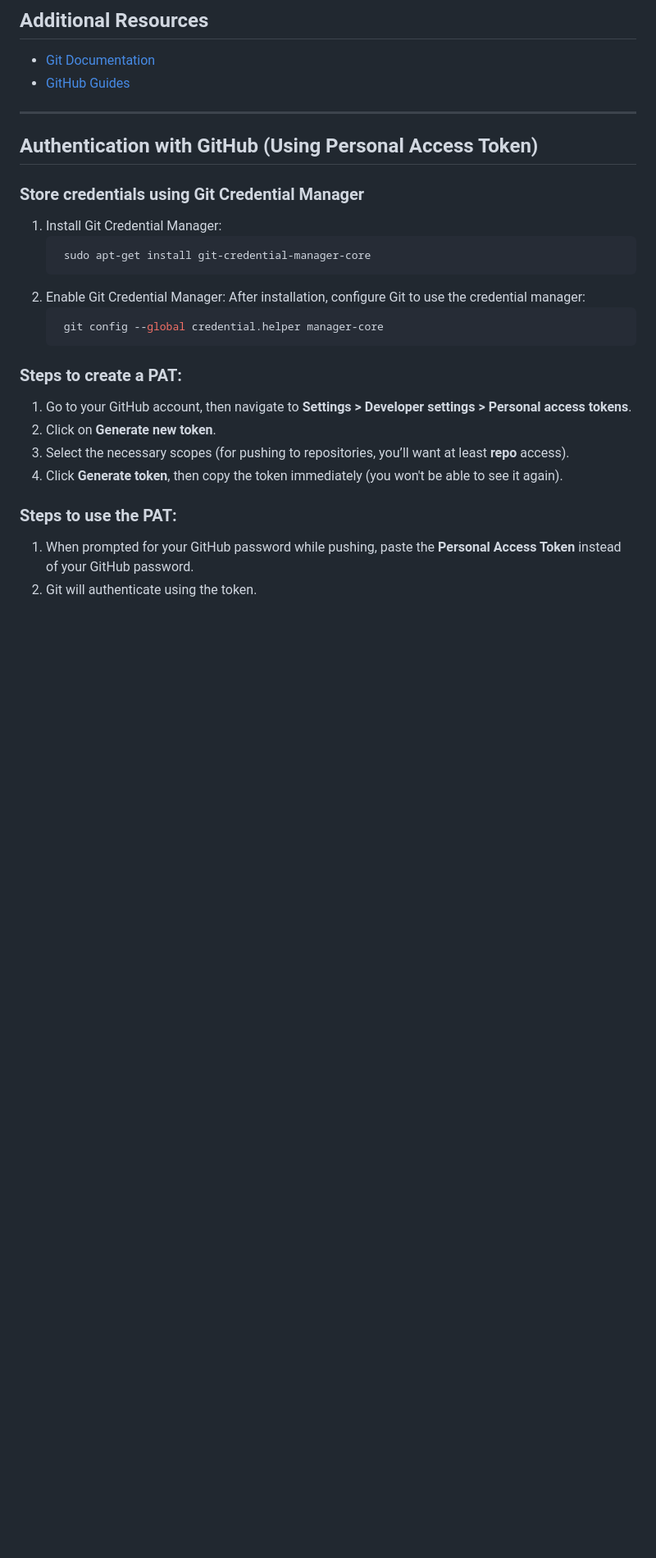
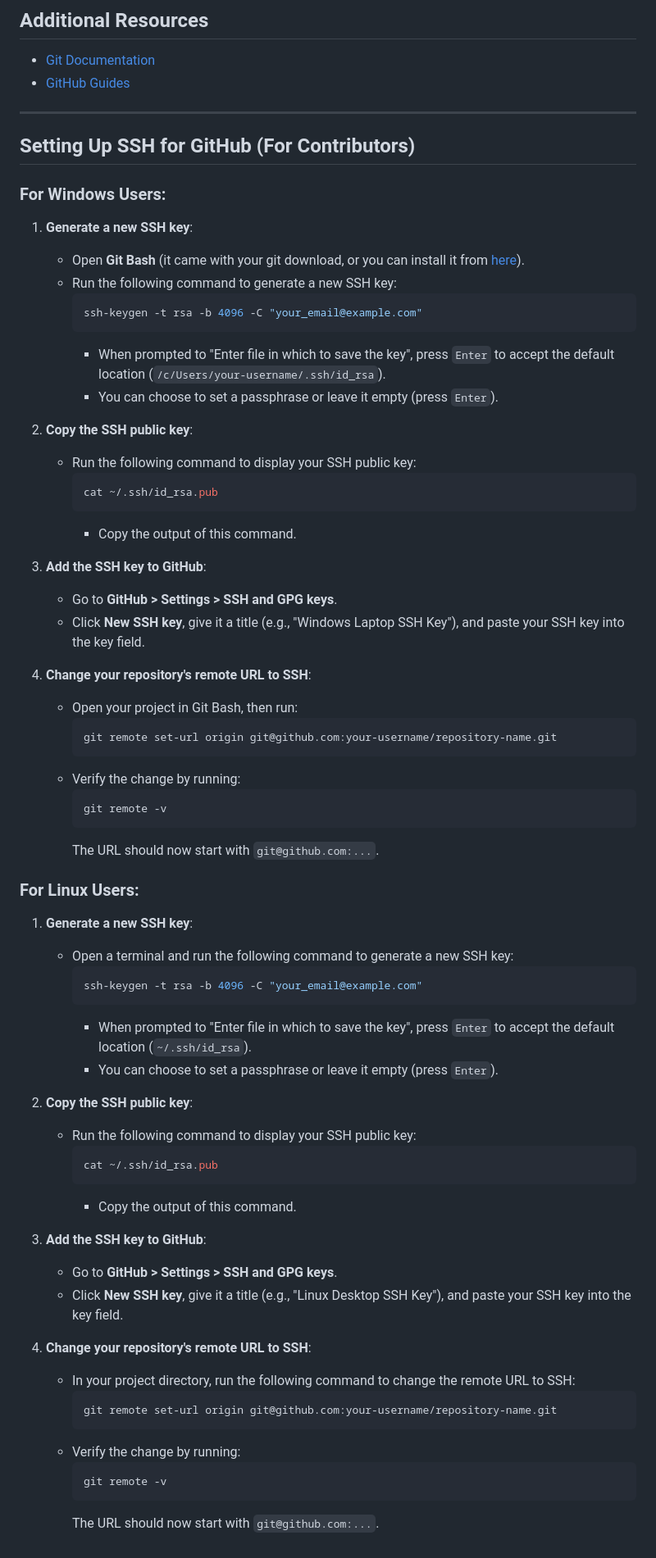
Before and after one commit to kinseyboze/UniWebEnrollment, a Markdown page: README.md, the part around the change. Shown: that part at 82% size. GitHub-like rendering; blank space fills up the shorter version.

Commit message:
Still adding to readme

````diff
--- a/README.md
+++ b/README.md
@@ -119,24 +119,69 @@ This guide will walk you through installing Git, cloning the UniWebEnrollment re
 
 ---
 
-## Authentication with GitHub (Using Personal Access Token)
+## Setting Up SSH for GitHub (For Contributors)
 
-### Store credentials using Git Credential Manager
-1. Install Git Credential Manager:
-    ```bash
-     sudo apt-get install git-credential-manager-core
+### For **Windows** Users:
+
+1. **Generate a new SSH key**:
+   - Open **Git Bash** (it came with your git download, or you can install it from [here](https://git-scm.com/)).
+   - Run the following command to generate a new SSH key:
+     ```bash
+     ssh-keygen -t rsa -b 4096 -C "your_email@example.com"
      ```
-2. Enable Git Credential Manager: After installation, configure Git to use the credential manager:
-    ```bash
-     git config --global credential.helper manager-core
+     - When prompted to "Enter file in which to save the key", press `Enter` to accept the default location (`/c/Users/your-username/.ssh/id_rsa`).
+     - You can choose to set a passphrase or leave it empty (press `Enter`).
+
+2. **Copy the SSH public key**:
+   - Run the following command to display your SSH public key:
+     ```bash
+     cat ~/.ssh/id_rsa.pub
      ```
+     - Copy the output of this command.
 
-### Steps to create a PAT:
-1. Go to your GitHub account, then navigate to **Settings > Developer settings > Personal access tokens**.
-2. Click on **Generate new token**.
-3. Select the necessary scopes (for pushing to repositories, you’ll want at least **repo** access).
-4. Click **Generate token**, then copy the token immediately (you won't be able to see it again).
+3. **Add the SSH key to GitHub**:
+   - Go to **GitHub > Settings > SSH and GPG keys**.
+   - Click **New SSH key**, give it a title (e.g., "Windows Laptop SSH Key"), and paste your SSH key into the key field.
 
-### Steps to use the PAT:
-1. When prompted for your GitHub password while pushing, paste the **Personal Access Token** instead of your GitHub password.
-2. Git will authenticate using the token.
+4. **Change your repository's remote URL to SSH**:
+   - Open your project in Git Bash, then run:
+     ```bash
+     git remote set-url origin git@github.com:your-username/repository-name.git
+     ```
+   - Verify the change by running:
+     ```bash
+     git remote -v
+     ```
+     The URL should now start with `git@github.com:...`.
+
+### For **Linux** Users:
+
+1. **Generate a new SSH key**:
+   - Open a terminal and run the following command to generate a new SSH key:
+     ```bash
+     ssh-keygen -t rsa -b 4096 -C "your_email@example.com"
+     ```
+     - When prompted to "Enter file in which to save the key", press `Enter` to accept the default location (`~/.ssh/id_rsa`).
+     - You can choose to set a passphrase or leave it empty (press `Enter`).
+
+2. **Copy the SSH public key**:
+   - Run the following command to display your SSH public key:
+     ```bash
+     cat ~/.ssh/id_rsa.pub
+     ```
+     - Copy the output of this command.
+
+3. **Add the SSH key to GitHub**:
+   - Go to **GitHub > Settings > SSH and GPG keys**.
+   - Click **New SSH key**, give it a title (e.g., "Linux Desktop SSH Key"), and paste your SSH key into the key field.
+
+4. **Change your repository's remote URL to SSH**:
+   - In your project directory, run the following command to change the remote URL to SSH:
+     ```bash
+     git remote set-url origin git@github.com:your-username/repository-name.git
+     ```
+   - Verify the change by running:
+     ```bash
+     git remote -v
+     ```
+     The URL should now start with `git@github.com:...`.
````
